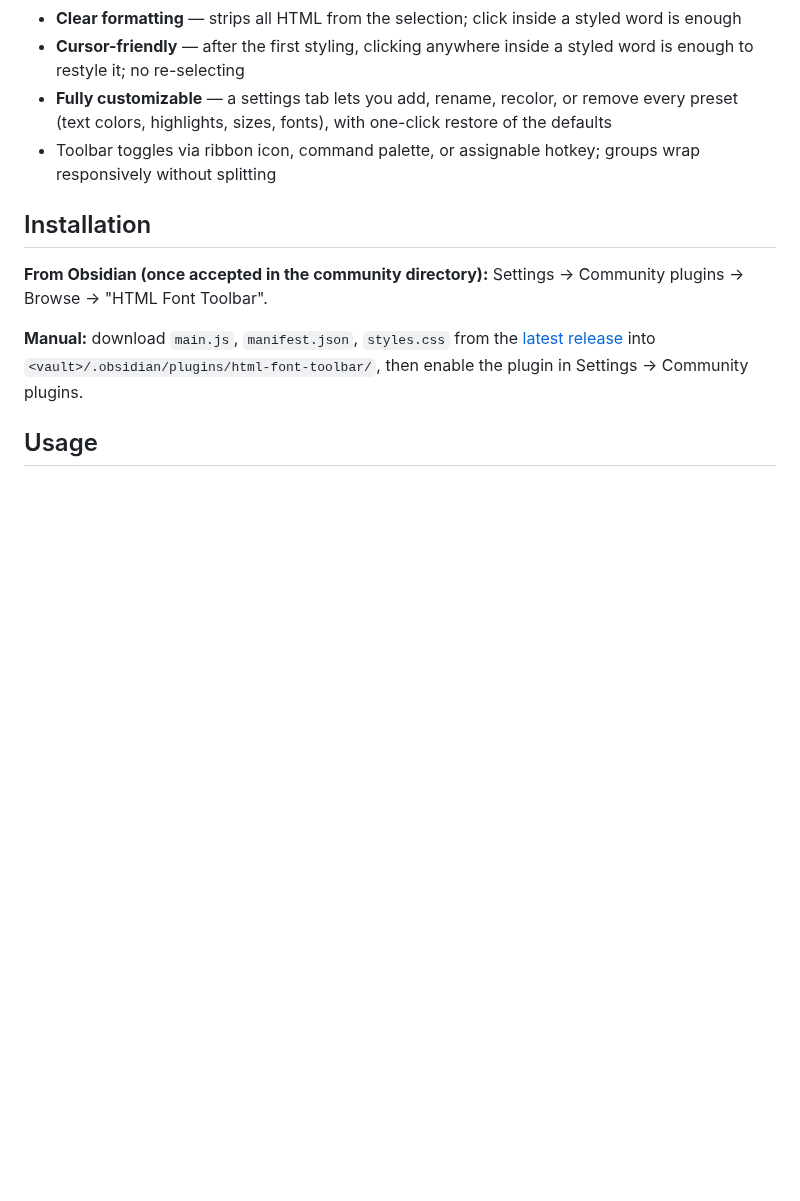
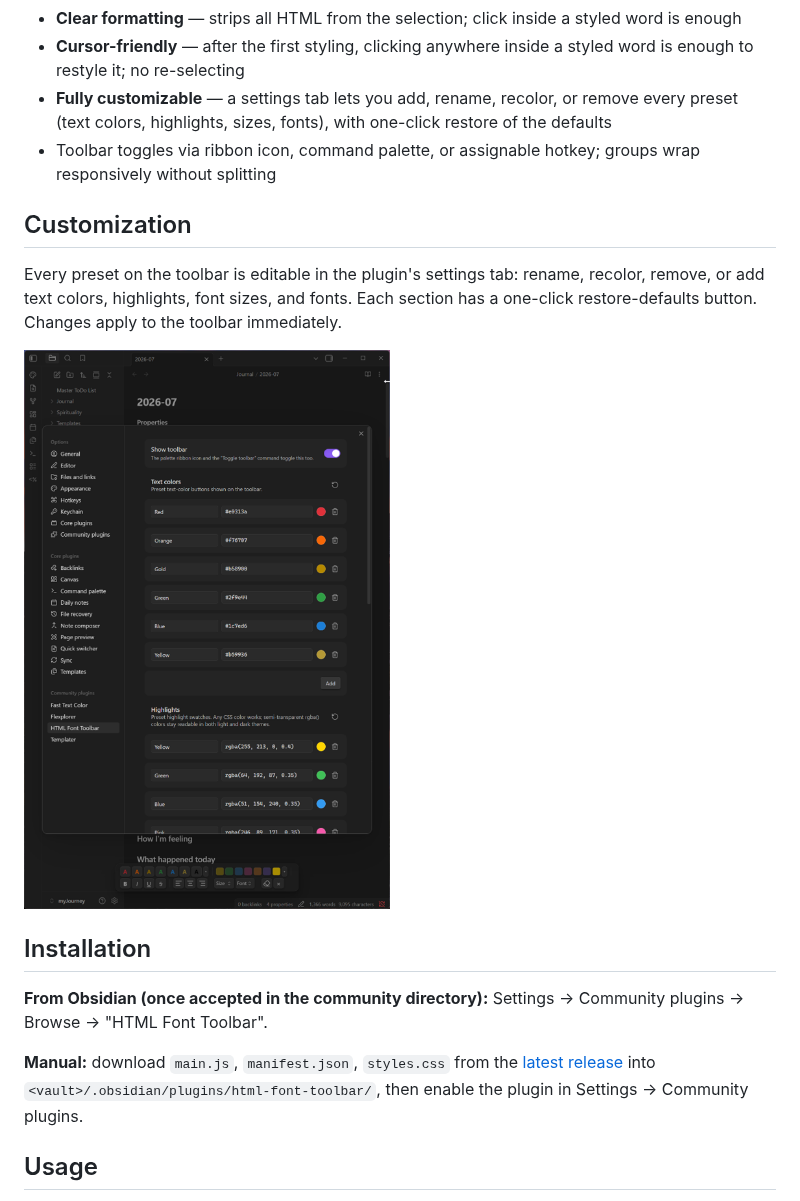
Before and after one commit to Charette-AI-Group/html-font-toolbar, a Markdown page: README.md, the part around one of its changes. GitHub-like rendering; pictures changed too: docs/toolbarSettings.png (added); blank space fills up the shorter version.

Commit message:
Add screenshots to README
Toolbar overview, settings tab, and ribbon-toggle screenshots in docs/.

Co-Authored-By: Claude Fable 5 <noreply@anthropic.com>

```diff
--- a/README.md
+++ b/README.md
@@ -30,6 +32,12 @@ Because the output is plain inline HTML, notes render identically even if the pl
 - **Fully customizable** — a settings tab lets you add, rename, recolor, or remove every preset (text colors, highlights, sizes, fonts), with one-click restore of the defaults
 - Toolbar toggles via ribbon icon, command palette, or assignable hotkey; groups wrap responsively without splitting
 
+## Customization
+
+Every preset on the toolbar is editable in the plugin's settings tab: rename, recolor, remove, or add text colors, highlights, font sizes, and fonts. Each section has a one-click restore-defaults button. Changes apply to the toolbar immediately.
+
+![The settings tab with editable preset lists for text colors and highlights](docs/toolbarSettings.png)
+
 ## Installation
 
 **From Obsidian (once accepted in the community directory):** Settings → Community plugins → Browse → "HTML Font Toolbar".
```
Also changed, not shown: other parts of README.md (+4 -0 lines), docs/toolbarOff.png (added), docs/toolbarOn.png (added), 1 other file.
